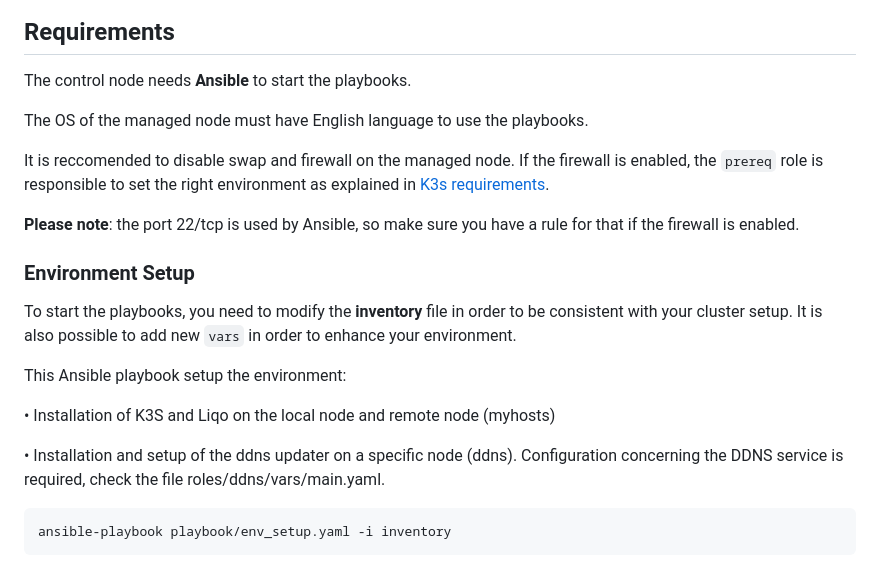
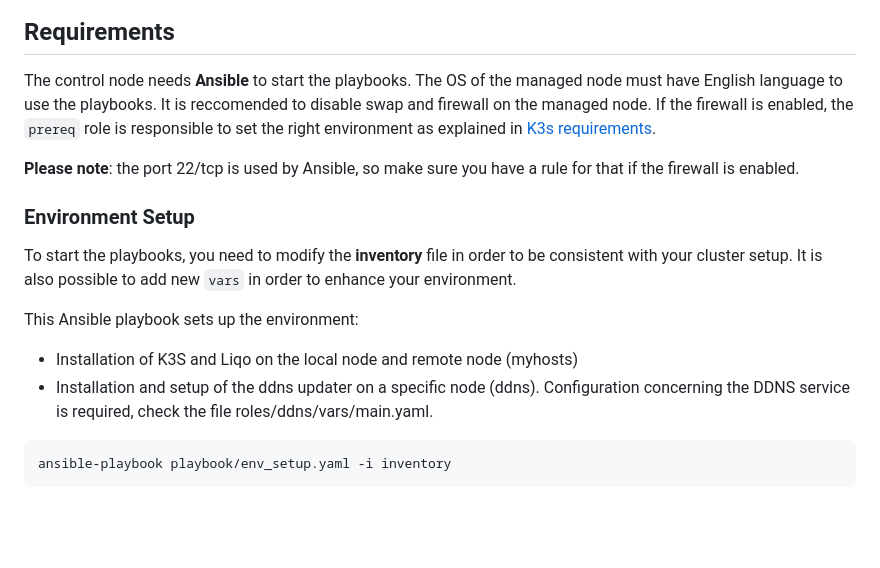
Before and after one commit to netgroup-polito/edge-infrastructure-ansible, a Markdown page: README.md, the part around the change. Drawn GitHub-style; blank space fills up the shorter version.

````diff
--- a/README.md
+++ b/README.md
@@ -2,10 +2,9 @@
 
 ## Requirements
 The control node needs **Ansible** to start the playbooks.
-
 The OS of the managed node must have English language to use the playbooks.
-
-It is reccomended to disable swap and firewall on the managed node. If the firewall is enabled, the  ```prereq``` role is responsible to set the right environment as explained in [K3s requirements](https://docs.k3s.io/installation/requirements).
+It is reccomended to disable swap and firewall on the managed node.
+If the firewall is enabled, the  ```prereq``` role is responsible to set the right environment as explained in [K3s requirements](https://docs.k3s.io/installation/requirements).
 
 **Please note**: the port 22/tcp is used by Ansible, so make sure you have a rule for that if the firewall is enabled.
 
@@ -13,13 +12,9 @@ It is reccomended to disable swap and firewall on the managed node. If the firew
 To start the playbooks, you need to modify the **inventory** file in order to be consistent with your cluster setup.
 It is also possible to add new ```vars``` in order to enhance your environment.
 
-
- This Ansible playbook setup the environment:
-
- • Installation of K3S and Liqo on the local node and remote node (myhosts)
-
- • Installation and setup of the ddns updater on a specific node (ddns). Configuration concerning the DDNS service is required, check the file roles/ddns/vars/main.yaml.
-
+This Ansible playbook sets up the environment:
+- Installation of K3S and Liqo on the local node and remote node (myhosts)
+- Installation and setup of the ddns updater on a specific node (ddns). Configuration concerning the DDNS service is required, check the file roles/ddns/vars/main.yaml.
 
 ```bash
 ansible-playbook playbook/env_setup.yaml -i inventory
````
